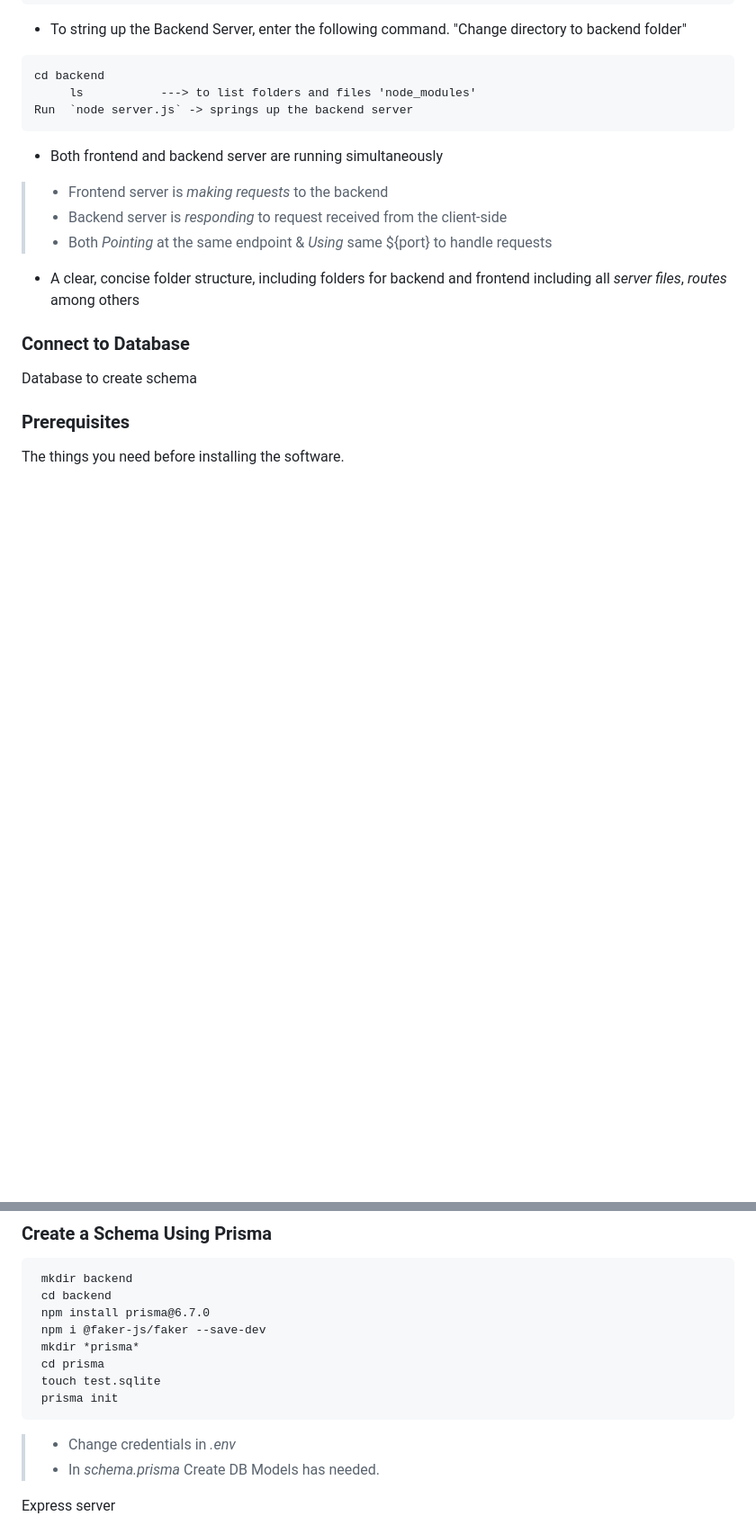
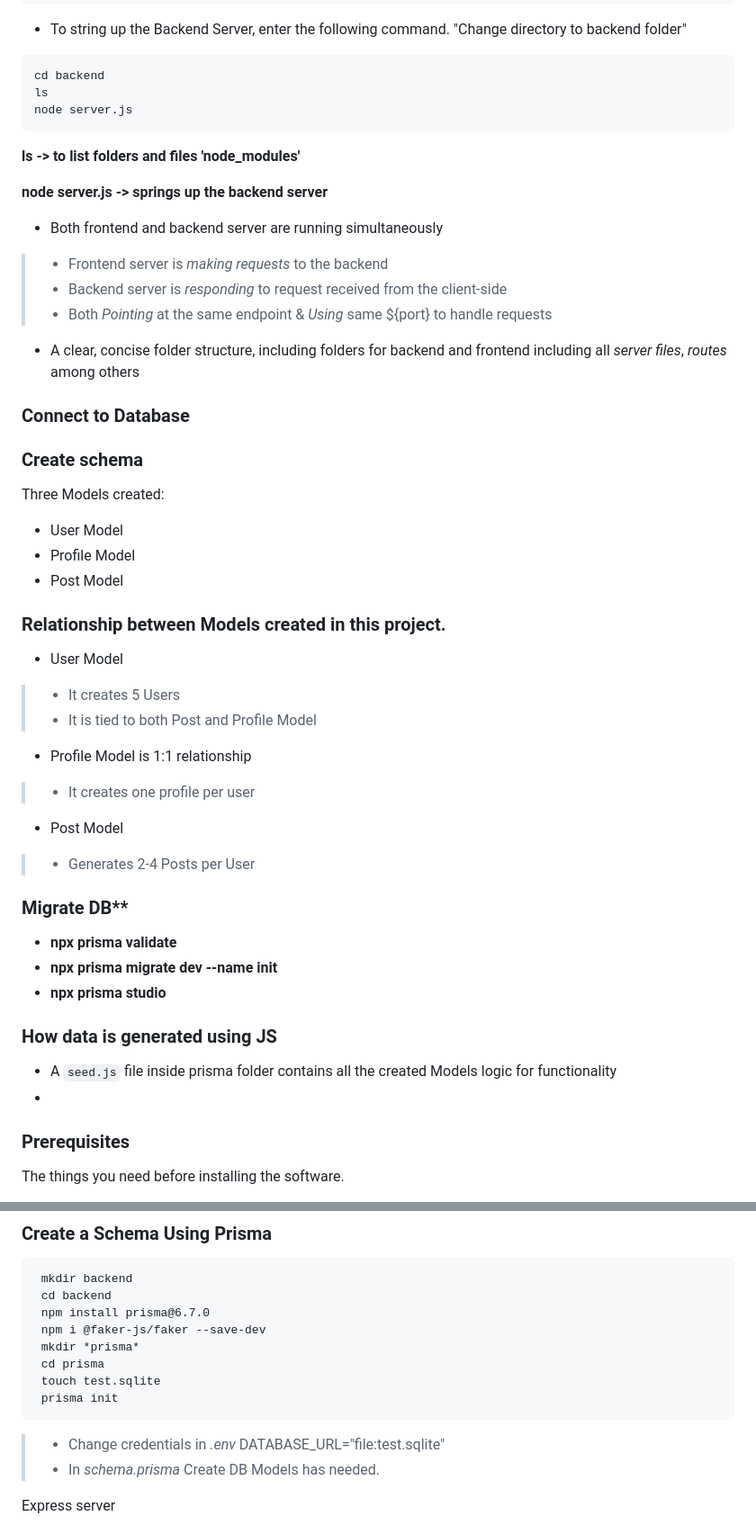
Before and after one commit to tokslaw7/Tokslaw_FullStack_with_prismaDB, a Markdown page: README.md, 2 parts joined by grey strips. Shown at 90% size. Rendered like a GitHub page; blank space fills up the shorter version.

````diff
--- a/README.md
+++ b/README.md
@@ -20,10 +20,15 @@ npm run dev
  * To string up the Backend Server, enter the following command. "Change directory to backend folder"
 ```
 cd backend
-     ls           ---> to list folders and files 'node_modules'
-Run  `node server.js` -> springs up the backend server
+ls
+node server.js
 ```
+**ls  -> to list folders and files 'node_modules'**
+
+**node server.js -> springs up the backend server**
+
 - Both frontend and backend server are running simultaneously
+
 > - Frontend server is *making requests* to the backend
 > - Backend server is *responding* to request received from the client-side
 > - Both *Pointing* at the same endpoint & *Using* same
@@ -33,7 +38,31 @@ ${port} to handle requests
 
 ### Connect to Database
 
-Database to create schema
+### Create schema
+Three Models created:
+- User Model
+- Profile Model
+- Post Model
+
+### Relationship between Models created in this project.
+- User Model
+>- It creates 5 Users
+>- It is tied to both Post and Profile Model
+- Profile Model is 1:1 relationship
+ >- It creates one  profile per user
+- Post Model
+>- Generates 2-4 Posts per User
+
+### Migrate DB**
+- **npx prisma validate**
+- **npx prisma migrate dev --name init**
+- **npx prisma studio**
+
+
+### How data is generated using JS
+- A `seed.js` file inside prisma folder contains all the created Models logic for functionality
+-
+
 
 ### Prerequisites
 
@@ -66,7 +95,7 @@ $ npm run dev
  touch test.sqlite
  prisma init
 ```
->- Change credentials in *.env*
+>- Change credentials in *.env* DATABASE_URL="file:test.sqlite"
 >- In *schema.prisma* Create DB Models has needed.
 
 Express server
````
